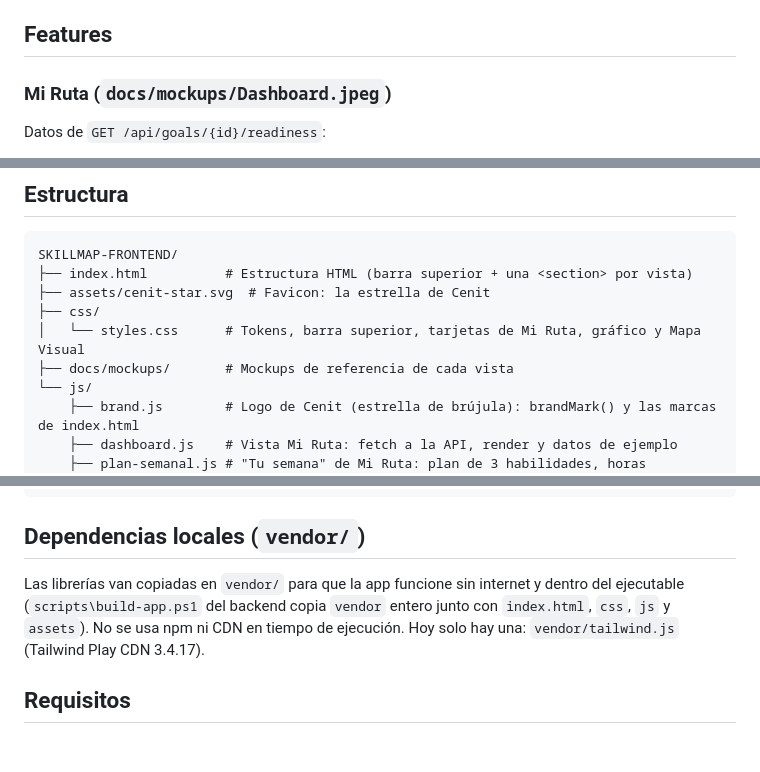
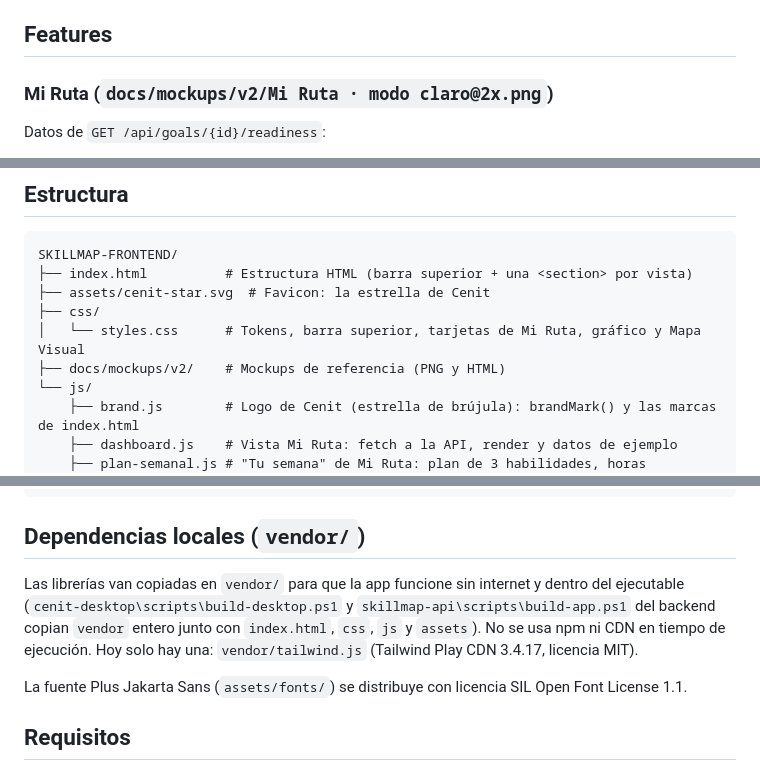
Before and after one commit to Gabrl0103/SKILLMAP-FRONTEND, a Markdown page: README.md, 3 parts joined by grey strips. Rendered like a GitHub page; blank space fills up the shorter version.

Commit message:
docs: mockups v2, scripts de build actuales y licencias de vendor y fuente

```diff
--- a/README.md
+++ b/README.md
@@ -8,7 +8,7 @@ Diseño basado en los mockups de `docs/mockups/`. Paleta: rosa `#D95F8E` (princi
 
 ## Features
 
-### Mi Ruta (`docs/mockups/Dashboard.jpeg`)
+### Mi Ruta (`docs/mockups/v2/Mi Ruta · modo claro@2x.png`)
 
 Datos de `GET /api/goals/{id}/readiness`:
 
@@ -48,7 +48,7 @@ SKILLMAP-FRONTEND/
 ├── assets/cenit-star.svg  # Favicon: la estrella de Cenit
 ├── css/
 │   └── styles.css      # Tokens, barra superior, tarjetas de Mi Ruta, gráfico y Mapa Visual
-├── docs/mockups/       # Mockups de referencia de cada vista
+├── docs/mockups/v2/    # Mockups de referencia (PNG y HTML)
 └── js/
     ├── brand.js        # Logo de Cenit (estrella de brújula): brandMark() y las marcas de index.html
     ├── dashboard.js    # Vista Mi Ruta: fetch a la API, render y datos de ejemplo
@@ -64,7 +64,9 @@ vendor/
 
 ## Dependencias locales (`vendor/`)
 
-Las librerías van copiadas en `vendor/` para que la app funcione sin internet y dentro del ejecutable (`scripts\build-app.ps1` del backend copia `vendor` entero junto con `index.html`, `css`, `js` y `assets`). No se usa npm ni CDN en tiempo de ejecución. Hoy solo hay una: `vendor/tailwind.js` (Tailwind Play CDN 3.4.17).
+Las librerías van copiadas en `vendor/` para que la app funcione sin internet y dentro del ejecutable (`cenit-desktop\scripts\build-desktop.ps1` y `skillmap-api\scripts\build-app.ps1` del backend copian `vendor` entero junto con `index.html`, `css`, `js` y `assets`). No se usa npm ni CDN en tiempo de ejecución. Hoy solo hay una: `vendor/tailwind.js` (Tailwind Play CDN 3.4.17, licencia MIT).
+
+La fuente Plus Jakarta Sans (`assets/fonts/`) se distribuye con licencia SIL Open Font License 1.1.
 
 ## Requisitos
 
```
